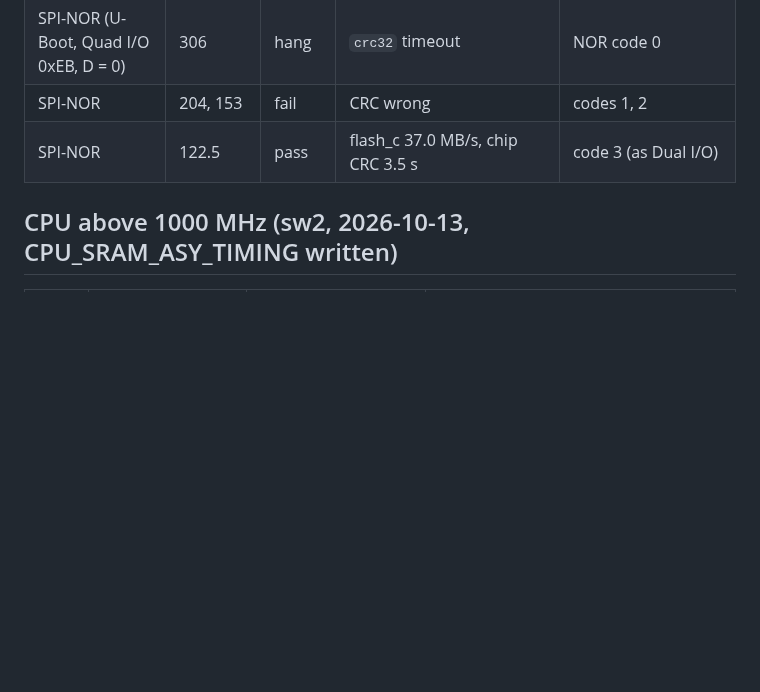
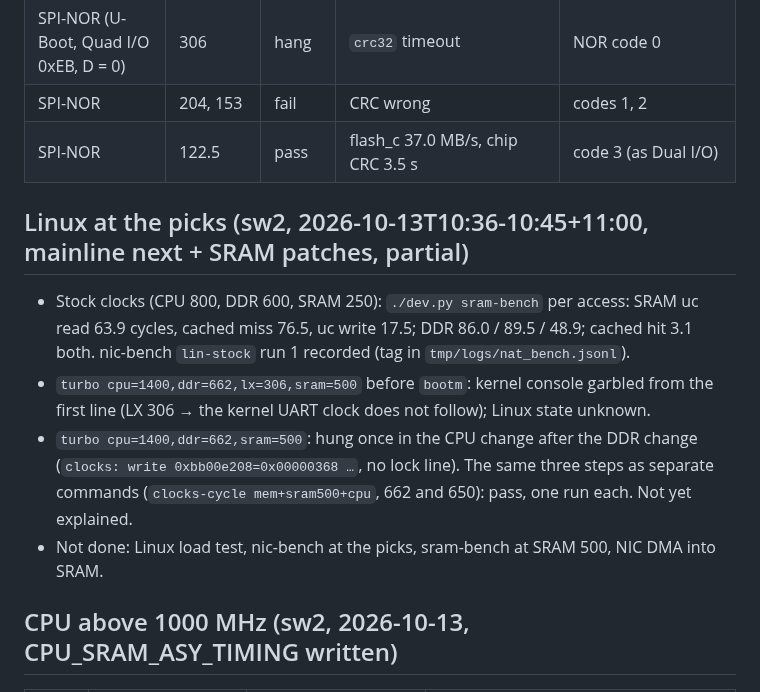
Before and after one commit to awto-au/awto-tl-st1008f, a Markdown page: docs/OVERCLOCK.md, the part around the change. GitHub-like rendering; blank space fills up the shorter version.

Commit message:
OVERCLOCK: Linux-at-picks partial results (sram-bench stock, LX 306 kernel console, turbo three-way hang once) (#103)
Co-Authored-By: Claude Opus 5.5 <noreply@anthropic.com>

```diff
--- a/docs/OVERCLOCK.md
+++ b/docs/OVERCLOCK.md
@@ -53,6 +53,13 @@ One quick test per point: the change reports OK, prompt, 16 MiB `crc32`, tempera
 | SPI-NOR | 204, 153 | fail | CRC wrong | codes 1, 2 |
 | SPI-NOR | 122.5 | pass | flash_c 37.0 MB/s, chip CRC 3.5 s | code 3 (as Dual I/O) |
 
+## Linux at the picks (sw2, 2026-10-13T10:36-10:45+11:00, mainline next + SRAM patches, partial)
+
+- Stock clocks (CPU 800, DDR 600, SRAM 250): `./dev.py sram-bench` per access: SRAM uc read 63.9 cycles, cached miss 76.5, uc write 17.5; DDR 86.0 / 89.5 / 48.9; cached hit 3.1 both. nic-bench `lin-stock` run 1 recorded (tag in `tmp/logs/nat_bench.jsonl`).
+- `turbo cpu=1400,ddr=662,lx=306,sram=500` before `bootm`: kernel console garbled from the first line (LX 306 → the kernel UART clock does not follow); Linux state unknown.
+- `turbo cpu=1400,ddr=662,sram=500`: hung once in the CPU change after the DDR change (`clocks: write 0xbb00e208=0x00000368 …`, no lock line). The same three steps as separate commands (`clocks-cycle mem+sram500+cpu`, 662 and 650): pass, one run each. Not yet explained.
+- Not done: Linux load test, nic-bench at the picks, sram-bench at SRAM 500, NIC DMA into SRAM.
+
 ## CPU above 1000 MHz (sw2, 2026-10-13, CPU_SRAM_ASY_TIMING written)
 
 | CPU | e208 / DIVN2 (VCO) | `clocks-cycle cpu` n=5 | Real rate (`cpu-clock`, host-timed `sleep 5`) |
```
